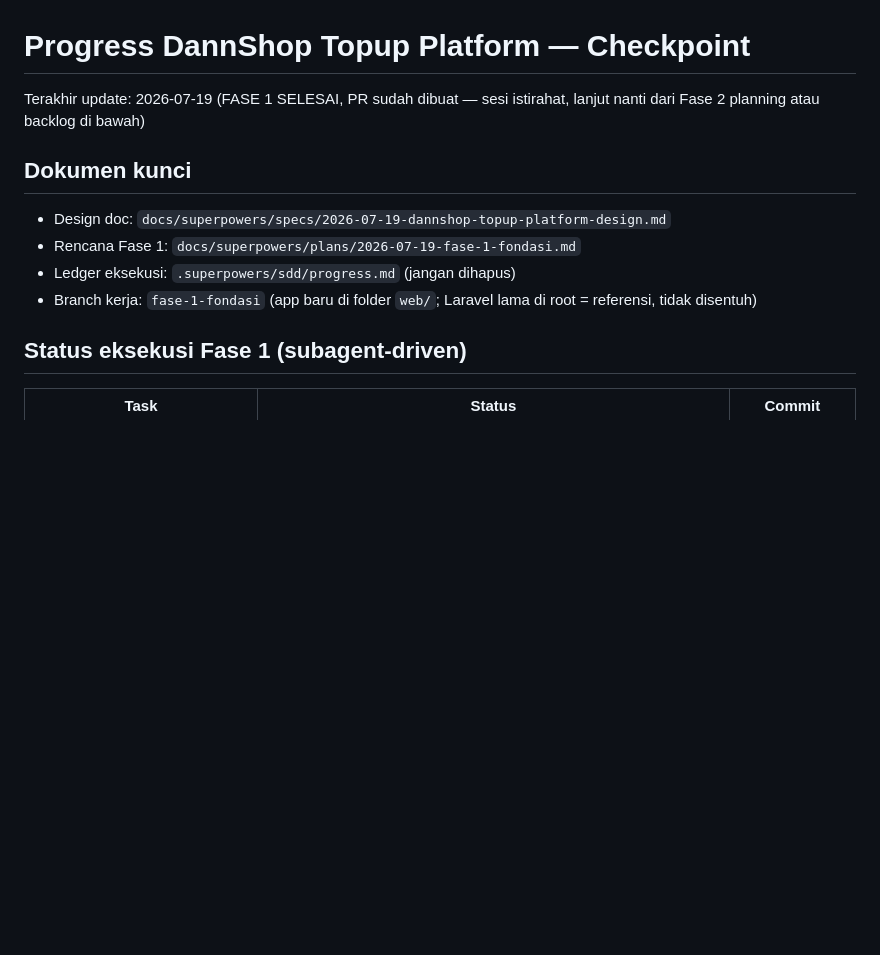
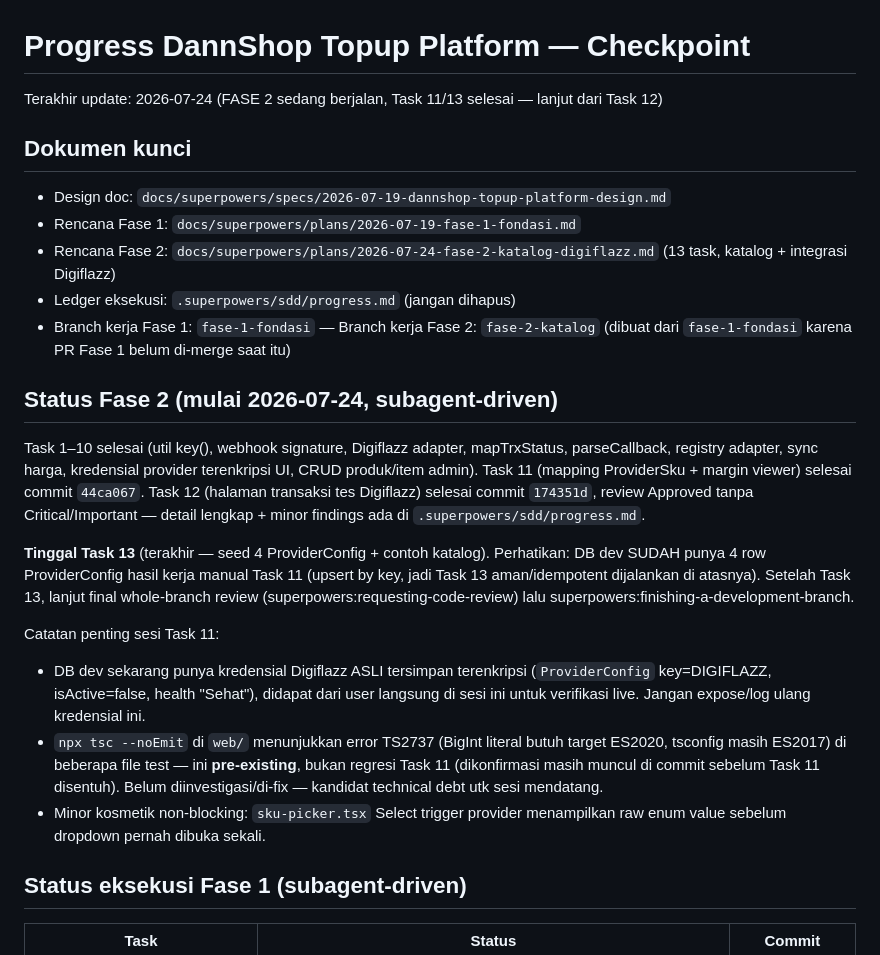
Before and after one commit to DannShop/DANNSHOP-E-COMMERCE, a Markdown page: PROGRESS.md, the part around the change. Drawn GitHub-style; blank space fills up the shorter version.

Commit message:
docs: update PROGRESS.md checkpoint — Fase 2 Task 11-12 selesai
Sesi istirahat sebelum Task 13 (terakhir). Detail lengkap tiap task
ada di .superpowers/sdd/progress.md (gitignored ledger).

```diff
--- a/PROGRESS.md
+++ b/PROGRESS.md
@@ -1,13 +1,25 @@
 # Progress DannShop Topup Platform — Checkpoint
 
-Terakhir update: 2026-07-19 (FASE 1 SELESAI, PR sudah dibuat — sesi istirahat, lanjut nanti dari Fase 2 planning atau backlog di bawah)
+Terakhir update: 2026-07-24 (FASE 2 sedang berjalan, Task 11/13 selesai — lanjut dari Task 12)
 
 ## Dokumen kunci
 
 - Design doc: `docs/superpowers/specs/2026-07-19-dannshop-topup-platform-design.md`
 - Rencana Fase 1: `docs/superpowers/plans/2026-07-19-fase-1-fondasi.md`
+- Rencana Fase 2: `docs/superpowers/plans/2026-07-24-fase-2-katalog-digiflazz.md` (13 task, katalog + integrasi Digiflazz)
 - Ledger eksekusi: `.superpowers/sdd/progress.md` (jangan dihapus)
-- Branch kerja: `fase-1-fondasi` (app baru di folder `web/`; Laravel lama di root = referensi, tidak disentuh)
+- Branch kerja Fase 1: `fase-1-fondasi` — Branch kerja Fase 2: `fase-2-katalog` (dibuat dari `fase-1-fondasi` karena PR Fase 1 belum di-merge saat itu)
+
+## Status Fase 2 (mulai 2026-07-24, subagent-driven)
+
+Task 1–10 selesai (util key(), webhook signature, Digiflazz adapter, mapTrxStatus, parseCallback, registry adapter, sync harga, kredensial provider terenkripsi UI, CRUD produk/item admin). Task 11 (mapping ProviderSku + margin viewer) selesai commit `44ca067`. Task 12 (halaman transaksi tes Digiflazz) selesai commit `174351d`, review Approved tanpa Critical/Important — detail lengkap + minor findings ada di `.superpowers/sdd/progress.md`.
+
+**Tinggal Task 13** (terakhir — seed 4 ProviderConfig + contoh katalog). Perhatikan: DB dev SUDAH punya 4 row ProviderConfig hasil kerja manual Task 11 (upsert by key, jadi Task 13 aman/idempotent dijalankan di atasnya). Setelah Task 13, lanjut final whole-branch review (superpowers:requesting-code-review) lalu superpowers:finishing-a-development-branch.
+
+Catatan penting sesi Task 11:
+- DB dev sekarang punya kredensial Digiflazz ASLI tersimpan terenkripsi (`ProviderConfig` key=DIGIFLAZZ, isActive=false, health "Sehat"), didapat dari user langsung di sesi ini untuk verifikasi live. Jangan expose/log ulang kredensial ini.
+- `npx tsc --noEmit` di `web/` menunjukkan error TS2737 (BigInt literal butuh target ES2020, tsconfig masih ES2017) di beberapa file test — ini **pre-existing**, bukan regresi Task 11 (dikonfirmasi masih muncul di commit sebelum Task 11 disentuh). Belum diinvestigasi/di-fix — kandidat technical debt utk sesi mendatang.
+- Minor kosmetik non-blocking: `sku-picker.tsx` Select trigger provider menampilkan raw enum value sebelum dropdown pernah dibuka sekali.
 
 ## Status eksekusi Fase 1 (subagent-driven)
 
```
